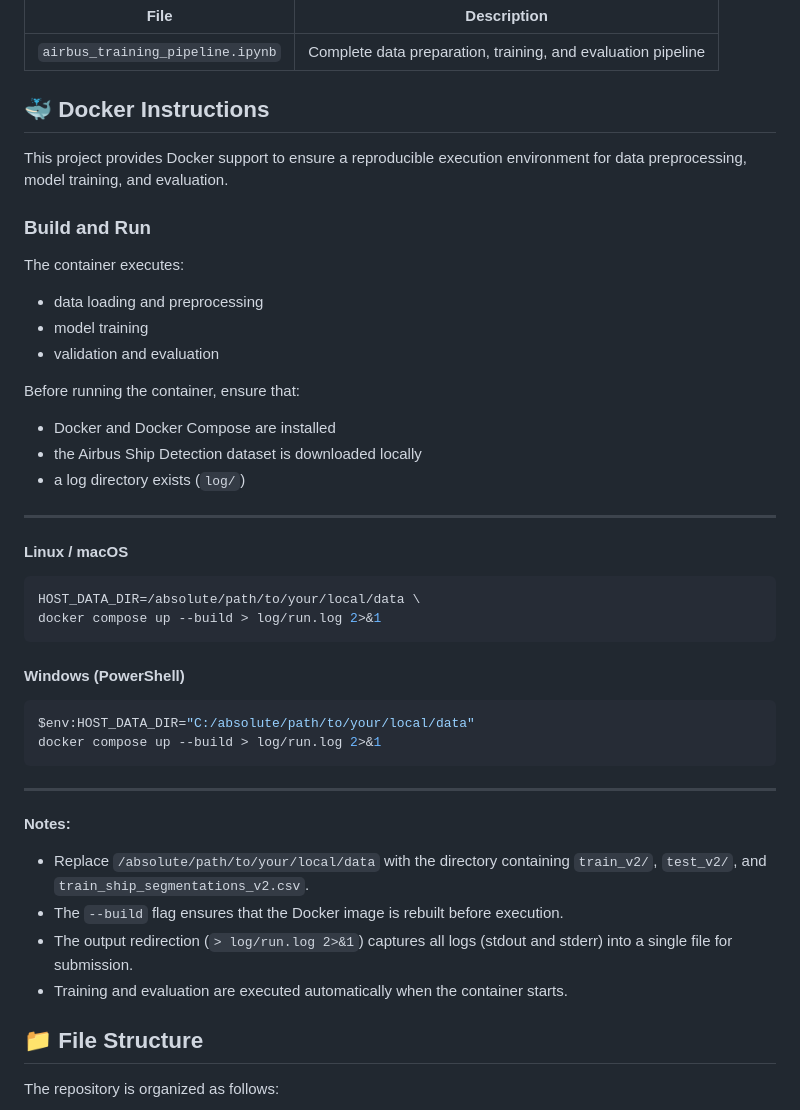
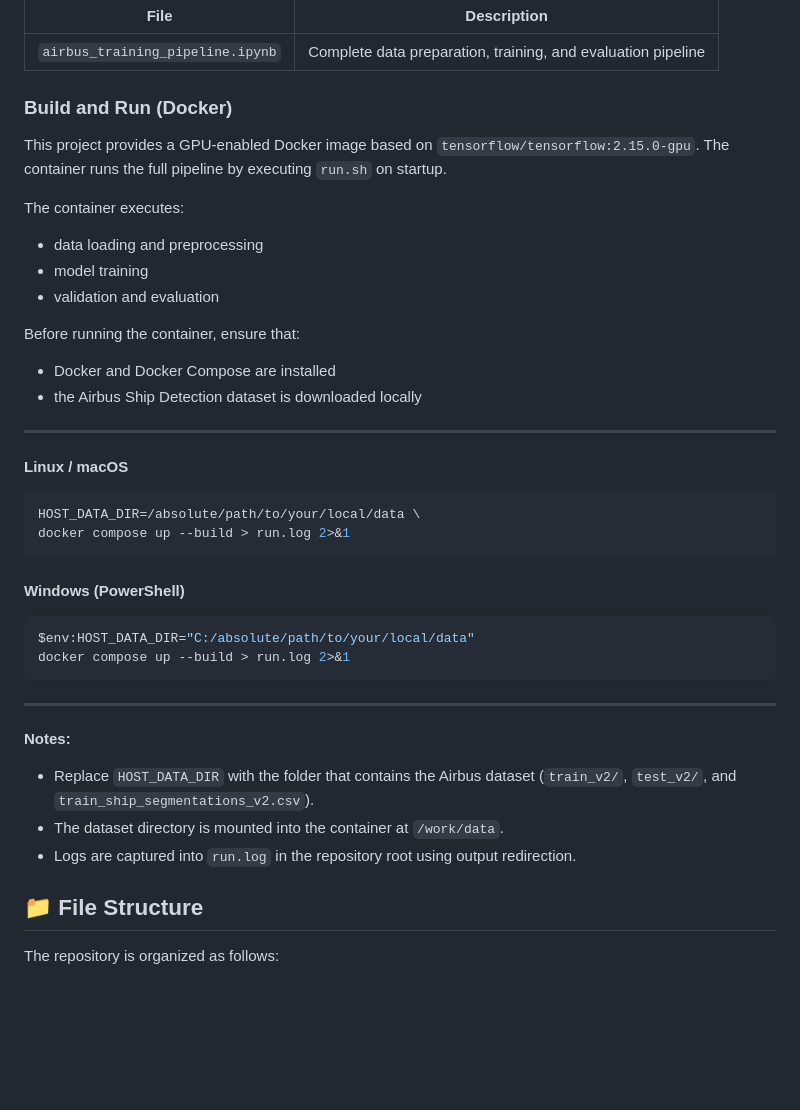
Before and after one commit to czakogergo/airbus-ship-detection, a Markdown page: README.md, the part around the change. Drawn GitHub-style; blank space fills up the shorter version.

Commit message:
Revise Docker instructions and log file handling
Updated Docker instructions for running the project, including changes to log file paths and dataset directory.

````diff
--- a/README.md
+++ b/README.md
@@ -45,12 +45,11 @@ is implemented in the following notebook:
 |------|-------------|
 | `airbus_training_pipeline.ipynb` | Complete data preparation, training, and evaluation pipeline |
 
-## 🐳 Docker Instructions
+### Build and Run (Docker)
 
-This project provides Docker support to ensure a reproducible execution
-environment for data preprocessing, model training, and evaluation.
-
-### Build and Run
+This project provides a GPU-enabled Docker image based on
+`tensorflow/tensorflow:2.15.0-gpu`. The container runs the full pipeline
+by executing `run.sh` on startup.
 
 The container executes:
 - data loading and preprocessing
@@ -60,7 +59,6 @@ The container executes:
 Before running the container, ensure that:
 - Docker and Docker Compose are installed
 - the Airbus Ship Detection dataset is downloaded locally
-- a log directory exists (`log/`)
 
 ---
 
@@ -68,28 +66,23 @@ Before running the container, ensure that:
 
 ```bash
 HOST_DATA_DIR=/absolute/path/to/your/local/data \
-docker compose up --build > log/run.log 2>&1
+docker compose up --build > run.log 2>&1
 ```
 
 #### Windows (PowerShell)
 
 ```powershell
 $env:HOST_DATA_DIR="C:/absolute/path/to/your/local/data"
-docker compose up --build > log/run.log 2>&1
+docker compose up --build > run.log 2>&1
 ```
 
 ---
 
 **Notes:**
-- Replace `/absolute/path/to/your/local/data` with the directory
-  containing `train_v2/`, `test_v2/`, and
-  `train_ship_segmentations_v2.csv`.
-- The `--build` flag ensures that the Docker image is rebuilt before
-  execution.
-- The output redirection (`> log/run.log 2>&1`) captures all logs
-  (stdout and stderr) into a single file for submission.
-- Training and evaluation are executed automatically when the
-  container starts.
+- Replace `HOST_DATA_DIR` with the folder that contains the Airbus dataset
+  (`train_v2/`, `test_v2/`, and `train_ship_segmentations_v2.csv`).
+- The dataset directory is mounted into the container at `/work/data`.
+- Logs are captured into `run.log` in the repository root using output redirection.
 
 ## 📁 File Structure
 
````
